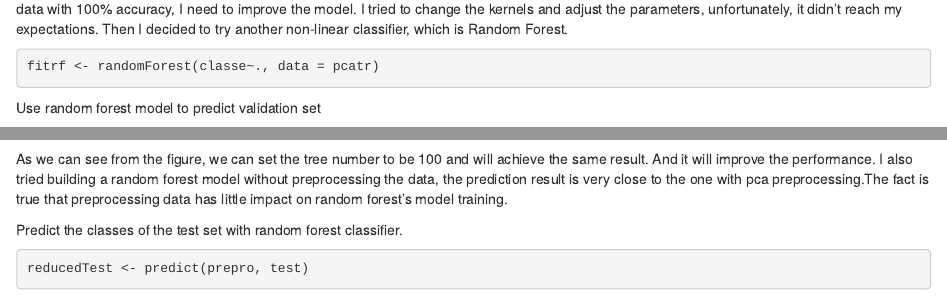
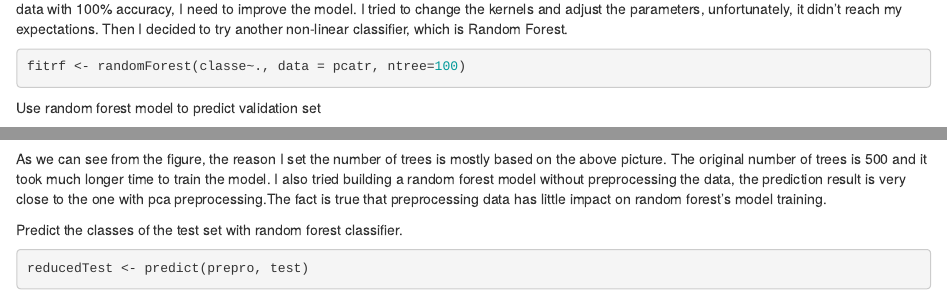
Before and after one commit to pringlesLion/Practical_Machine_Learning, an R Markdown document (project_report.Rmd): the page in a window 1100 px wide, from 2270 px down, and a second part further down, joined at a grey line. Rendered offline with R 4.5, knitr and Pandoc, with nearby package versions; some code elsewhere in the file could not run offline.

Commit message:
updated a few places

````diff
--- a/project_report.Rmd
+++ b/project_report.Rmd
@@ -88,7 +88,7 @@ confusionMatrix(predict(fitsvm, pcaVal), val$classe)
 The first try is a nice start. The prediction looks good and errors are within acceptable ranges. However I want to perfectly predict the final testing data with 100% accuracy, I need to improve the model. I tried to change the kernels and adjust the parameters, unfortunately, it didn't reach my expectations. Then I decided to try another non-linear classifier, which is Random Forest.
 
 ```{r train random forest, eval=FALSE}
-fitrf <- randomForest(classe~., data = pcatr)
+fitrf <- randomForest(classe~., data = pcatr, ntree=100)
 ```
 Use random forest model to predict validation set
 ```{r predict random forest result, echo=FALSE}
@@ -103,7 +103,7 @@ The prediction result on validation set is surprisingly awsome to me. Let's plot
 plot(fitrf, main = "Random Forest Classifier Error")
 ```
 
-As we can see from the figure, we can set the tree number to be 100 and will achieve the same result. And it will improve the performance. I also tried building a random forest model without preprocessing the data, the prediction result is very close to the one with pca preprocessing.The fact is true that preprocessing data has little impact on random forest's model training.
+As we can see from the figure, the reason I set the number of trees is mostly based on the above picture. The original number of trees is 500 and it took much longer time to train the model. I also tried building a random forest model without preprocessing the data, the prediction result is very close to the one with pca preprocessing.The fact is true that preprocessing data has little impact on random forest's model training.
 
 Predict the classes of the test set with random forest classifier.
 
````
Also changed, not shown: project_report.html, project_report.Rmd (2 more changed lines).
